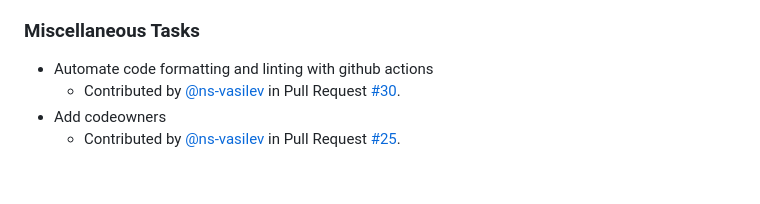
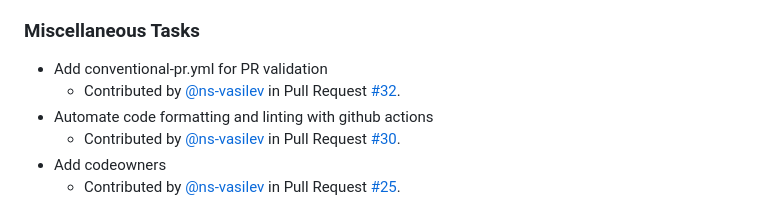
Before and after one commit to space-code/network-layer, a Markdown page: CHANGELOG.md, the part around the change. GitHub-like rendering; blank space fills up the shorter version.

Commit message:
chore(changelog): update CHANGELOG.md

```diff
--- a/CHANGELOG.md
+++ b/CHANGELOG.md
@@ -18,6 +18,8 @@ and this project adheres to [Semantic Versioning](https://semver.org/spec/v2.0.0
   - Implemented by [@ns-vasilev](https://github.com/ns-vasilev) in Pull Request [#9](https://github.com/space-code/network-layer/pull/9).
 
 ### Miscellaneous Tasks
+- Add conventional-pr.yml for PR validation
+  - Contributed by [@ns-vasilev](https://github.com/ns-vasilev) in Pull Request [#32](https://github.com/space-code/network-layer/pull/32).
 - Automate code formatting and linting with github actions
   - Contributed by [@ns-vasilev](https://github.com/ns-vasilev) in Pull Request [#30](https://github.com/space-code/network-layer/pull/30).
 - Add codeowners
```
